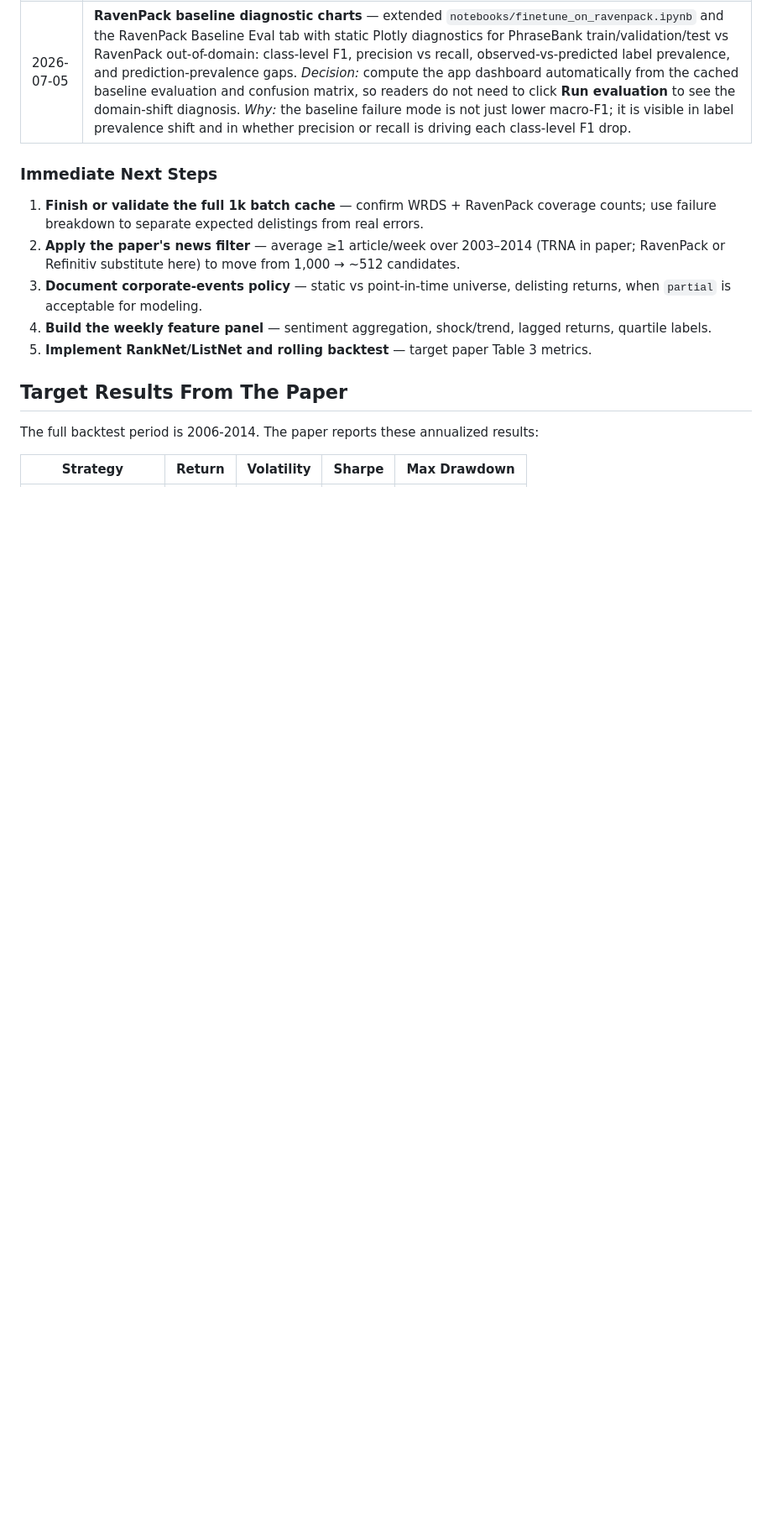
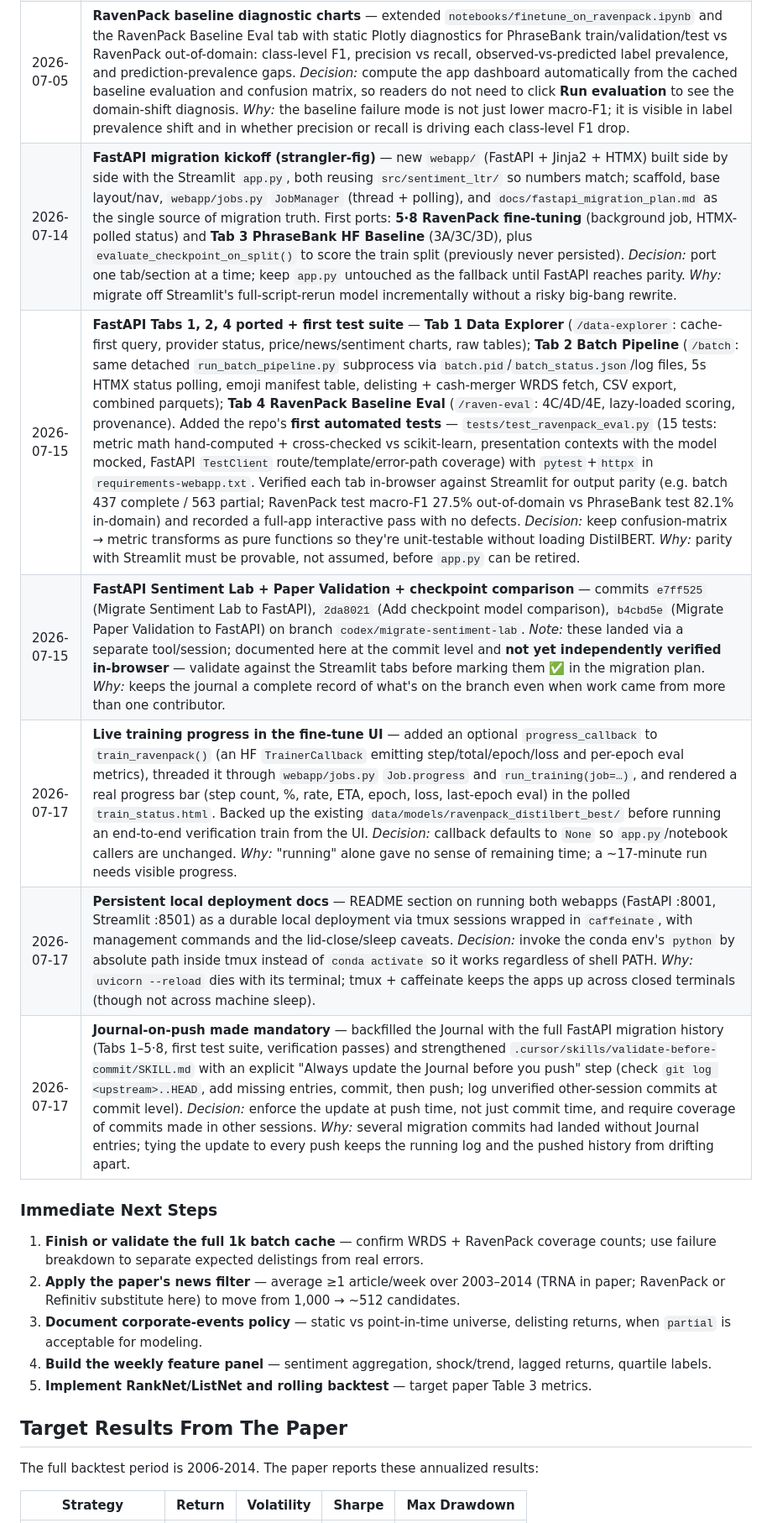
Before and after one commit to armandordorica/sentiment_learn_to_rank_paper, a Markdown page: README.md, the part around the change. Shown at 84% size. Rendered like a GitHub page; blank space fills up the shorter version.

Commit message:
docs: backfill FastAPI migration journal + require journal update on push
- README Journal: add entries for the FastAPI migration (Tabs 1-5.8,
  first test suite, verification passes, live training progress, local
  deployment docs), including other-session commits logged as
  not-yet-verified
- validate-before-commit skill: add explicit "Always update the Journal
  before you push" step (check git log <upstream>..HEAD, add missing
  entries, commit, then push)

Co-Authored-By: Claude Fable 5 <noreply@anthropic.com>

```diff
--- a/README.md
+++ b/README.md
@@ -126,6 +126,12 @@ code does. Keep it updated as part of every commit (see
 | 2026-07-04 | **Offline PhraseBank metrics backfilled to W&B + app links** — created `scripts/import_phrasebank_metrics_to_wandb.py`, imported the saved 3-epoch and 1-epoch PhraseBank snapshots into the `sentiment-ltr-transformers` W&B project, ignored local `wandb/` logs, and added W&B project/run buttons to the PhraseBank HF Baseline and Sentiment Lab tabs. *Decision:* historical runs are logged as `offline-metrics` imports rather than retrained, with `metrics.json` / `provenance.json` uploaded as lightweight W&B artifacts. *Why:* the dashboard now reflects both past baselines and future Trainer runs in one place, and the Streamlit app links readers directly to the experiment record. |
 | 2026-07-04 | **Pushed W&B tracking work to GitHub** — committed and pushed `a6a5f0f` (`Add wandb tracking for sentiment models`) to `origin/main`, including W&B Trainer reporting, the metrics import script, dashboard links in `app.py`, `.gitignore` updates, and current notebook/app provenance changes. *Decision:* pushed directly to `main` after scanning the staged diff for private key/API-token patterns and confirming `.env`, `lseg-data.config.json`, `data/`, and local `wandb/` output remained ignored. *Why:* the public repo should capture today's experiment-tracking setup without leaking local credentials or generated model/data artifacts. |
 | 2026-07-05 | **RavenPack baseline diagnostic charts** — extended `notebooks/finetune_on_ravenpack.ipynb` and the RavenPack Baseline Eval tab with static Plotly diagnostics for PhraseBank train/validation/test vs RavenPack out-of-domain: class-level F1, precision vs recall, observed-vs-predicted label prevalence, and prediction-prevalence gaps. *Decision:* compute the app dashboard automatically from the cached baseline evaluation and confusion matrix, so readers do not need to click **Run evaluation** to see the domain-shift diagnosis. *Why:* the baseline failure mode is not just lower macro-F1; it is visible in label prevalence shift and in whether precision or recall is driving each class-level F1 drop. |
+| 2026-07-14 | **FastAPI migration kickoff (strangler-fig)** — new `webapp/` (FastAPI + Jinja2 + HTMX) built side by side with the Streamlit `app.py`, both reusing `src/sentiment_ltr/` so numbers match; scaffold, base layout/nav, `webapp/jobs.py` `JobManager` (thread + polling), and `docs/fastapi_migration_plan.md` as the single source of migration truth. First ports: **5·8 RavenPack fine-tuning** (background job, HTMX-polled status) and **Tab 3 PhraseBank HF Baseline** (3A/3C/3D), plus `evaluate_checkpoint_on_split()` to score the train split (previously never persisted). *Decision:* port one tab/section at a time; keep `app.py` untouched as the fallback until FastAPI reaches parity. *Why:* migrate off Streamlit's full-script-rerun model incrementally without a risky big-bang rewrite. |
+| 2026-07-15 | **FastAPI Tabs 1, 2, 4 ported + first test suite** — **Tab 1 Data Explorer** (`/data-explorer`: cache-first query, provider status, price/news/sentiment charts, raw tables); **Tab 2 Batch Pipeline** (`/batch`: same detached `run_batch_pipeline.py` subprocess via `batch.pid`/`batch_status.json`/log files, 5s HTMX status polling, emoji manifest table, delisting + cash-merger WRDS fetch, CSV export, combined parquets); **Tab 4 RavenPack Baseline Eval** (`/raven-eval`: 4C/4D/4E, lazy-loaded scoring, provenance). Added the repo's **first automated tests** — `tests/test_ravenpack_eval.py` (15 tests: metric math hand-computed + cross-checked vs scikit-learn, presentation contexts with the model mocked, FastAPI `TestClient` route/template/error-path coverage) with `pytest`+`httpx` in `requirements-webapp.txt`. Verified each tab in-browser against Streamlit for output parity (e.g. batch 437 complete / 563 partial; RavenPack test macro-F1 27.5% out-of-domain vs PhraseBank test 82.1% in-domain) and recorded a full-app interactive pass with no defects. *Decision:* keep confusion-matrix → metric transforms as pure functions so they're unit-testable without loading DistilBERT. *Why:* parity with Streamlit must be provable, not assumed, before `app.py` can be retired. |
+| 2026-07-15 | **FastAPI Sentiment Lab + Paper Validation + checkpoint comparison** — commits `e7ff525` (Migrate Sentiment Lab to FastAPI), `2da8021` (Add checkpoint model comparison), `b4cbd5e` (Migrate Paper Validation to FastAPI) on branch `codex/migrate-sentiment-lab`. *Note:* these landed via a separate tool/session; documented here at the commit level and **not yet independently verified in-browser** — validate against the Streamlit tabs before marking them ✅ in the migration plan. *Why:* keeps the journal a complete record of what's on the branch even when work came from more than one contributor. |
+| 2026-07-17 | **Live training progress in the fine-tune UI** — added an optional `progress_callback` to `train_ravenpack()` (an HF `TrainerCallback` emitting step/total/epoch/loss and per-epoch eval metrics), threaded it through `webapp/jobs.py` `Job.progress` and `run_training(job=…)`, and rendered a real progress bar (step count, %, rate, ETA, epoch, loss, last-epoch eval) in the polled `train_status.html`. Backed up the existing `data/models/ravenpack_distilbert_best/` before running an end-to-end verification train from the UI. *Decision:* callback defaults to `None` so `app.py`/notebook callers are unchanged. *Why:* "running" alone gave no sense of remaining time; a ~17-minute run needs visible progress. |
+| 2026-07-17 | **Persistent local deployment docs** — README section on running both webapps (FastAPI :8001, Streamlit :8501) as a durable local deployment via tmux sessions wrapped in `caffeinate`, with management commands and the lid-close/sleep caveats. *Decision:* invoke the conda env's `python` by absolute path inside tmux instead of `conda activate` so it works regardless of shell PATH. *Why:* `uvicorn --reload` dies with its terminal; tmux + caffeinate keeps the apps up across closed terminals (though not across machine sleep). |
+| 2026-07-17 | **Journal-on-push made mandatory** — backfilled the Journal with the full FastAPI migration history (Tabs 1–5·8, first test suite, verification passes) and strengthened `.cursor/skills/validate-before-commit/SKILL.md` with an explicit "Always update the Journal before you push" step (check `git log <upstream>..HEAD`, add missing entries, commit, then push; log unverified other-session commits at commit level). *Decision:* enforce the update at push time, not just commit time, and require coverage of commits made in other sessions. *Why:* several migration commits had landed without Journal entries; tying the update to every push keeps the running log and the pushed history from drifting apart. |
 
 ### Immediate Next Steps
 
```
Also changed, not shown: 1 other file.
